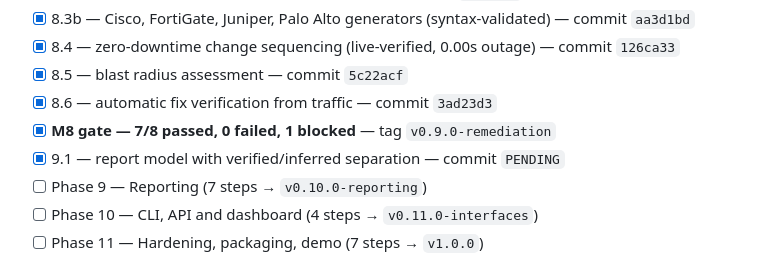
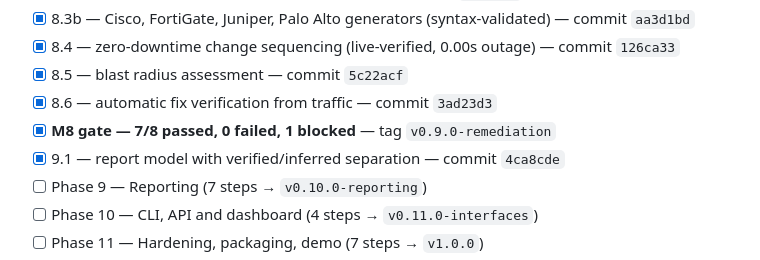
Before and after one commit to PrashamJ17/SIH_PS160, a Markdown page: PROGRESS.md, the part around the change. Drawn GitHub-style.

Commit message:
docs: record the report model SHA
Co-Authored-By: Claude Opus 5 <noreply@anthropic.com>

```diff
--- a/PROGRESS.md
+++ b/PROGRESS.md
@@ -130,7 +130,7 @@ Authoritative execution document: `IPsec_Sentinel_BUILD_PLAN.md` (98 steps, 13 p
 - [x] 8.5 — blast radius assessment — commit `5c22acf`
 - [x] 8.6 — automatic fix verification from traffic — commit `3ad23d3`
 - [x] **M8 gate — 7/8 passed, 0 failed, 1 blocked** — tag `v0.9.0-remediation`
-- [x] 9.1 — report model with verified/inferred separation — commit `PENDING`
+- [x] 9.1 — report model with verified/inferred separation — commit `4ca8cde`
 - [ ] Phase 9 — Reporting (7 steps → `v0.10.0-reporting`)
 - [ ] Phase 10 — CLI, API and dashboard (4 steps → `v0.11.0-interfaces`)
 - [ ] Phase 11 — Hardening, packaging, demo (7 steps → `v1.0.0`)
```
